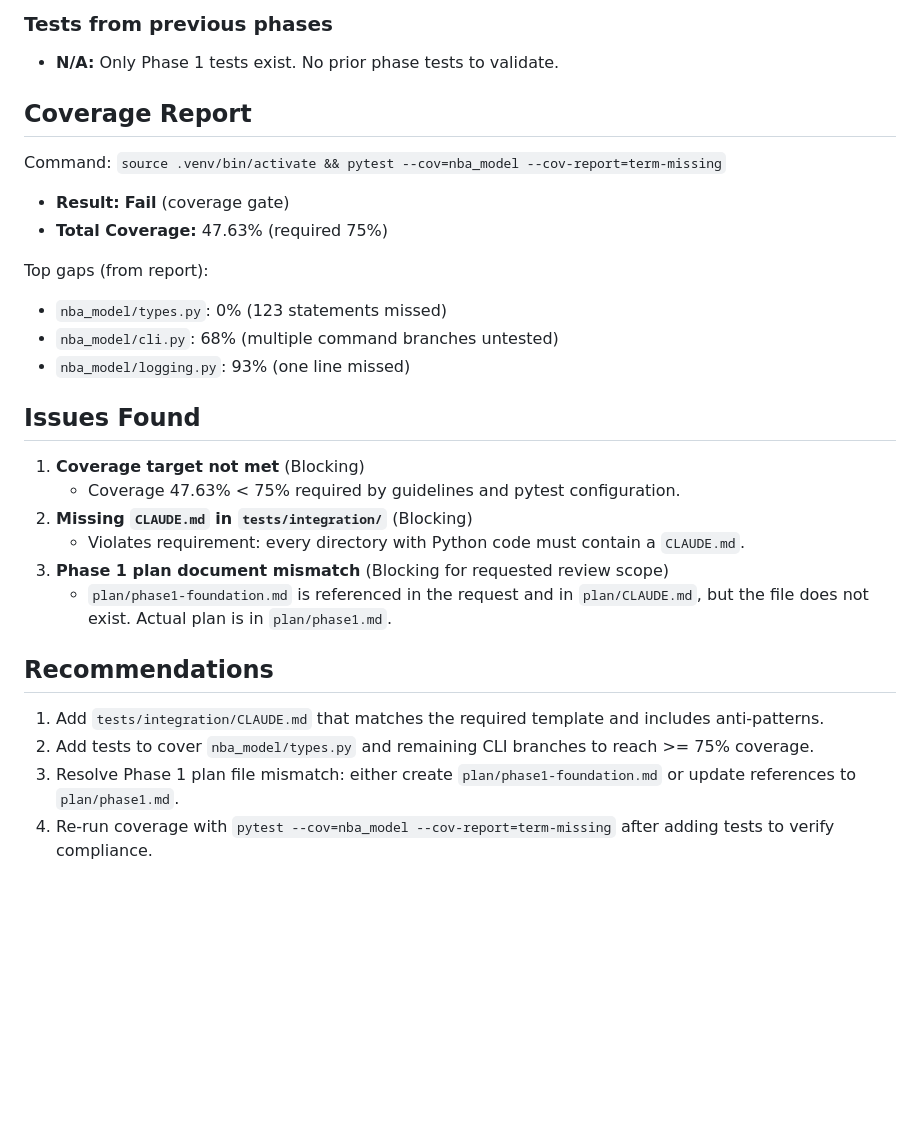
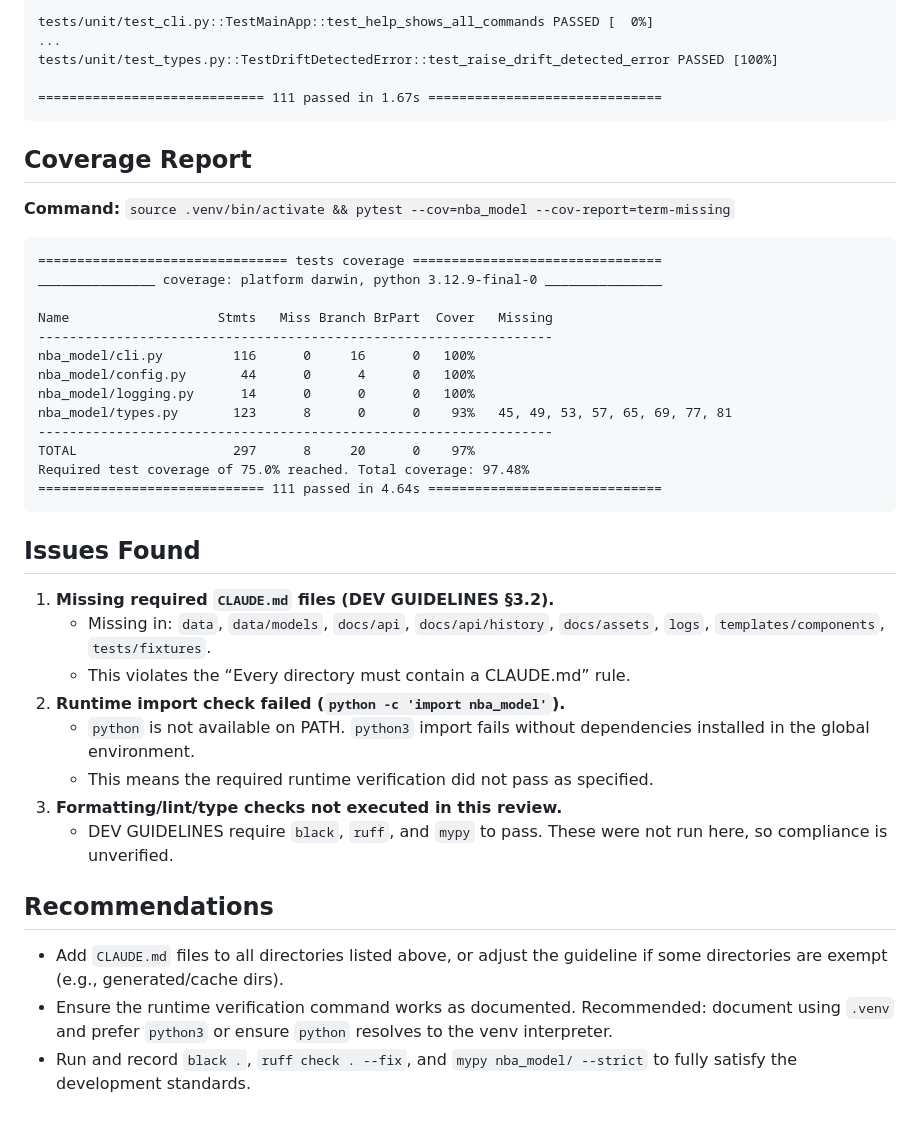
Before and after one commit to mattdlong/nba-model-and-ai, a Markdown page: implementation/phase1_review.md, the part around one of its changes. Drawn GitHub-style; blank space fills up the shorter version.

````diff
--- a/implementation/phase1_review.md
+++ b/implementation/phase1_review.md
@@ -55,29 +50,40 @@ Command: `source .venv/bin/activate && pytest -v`
 
-### Tests from previous phases
-- **N/A:** Only Phase 1 tests exist. No prior phase tests to validate.
+tests/unit/test_cli.py::TestMainApp::test_help_shows_all_commands PASSED [  0%]
+...
+tests/unit/test_types.py::TestDriftDetectedError::test_raise_drift_detected_error PASSED [100%]
+
+============================= 111 passed in 1.67s ==============================
+```
 
 ## Coverage Report
-Command: `source .venv/bin/activate && pytest --cov=nba_model --cov-report=term-missing`
-- **Result:** **Fail** (coverage gate)
-- **Total Coverage:** 47.63% (required 75%)
+**Command:** `source .venv/bin/activate && pytest --cov=nba_model --cov-report=term-missing`
+```
+================================ tests coverage ================================
+_______________ coverage: platform darwin, python 3.12.9-final-0 _______________
 
-Top gaps (from report):
-- `nba_model/types.py`: 0% (123 statements missed)
-- `nba_model/cli.py`: 68% (multiple command branches untested)
-- `nba_model/logging.py`: 93% (one line missed)
+Name                   Stmts   Miss Branch BrPart  Cover   Missing
+------------------------------------------------------------------
+nba_model/cli.py         116      0     16      0   100%
+nba_model/config.py       44      0      4      0   100%
+nba_model/logging.py      14      0      0      0   100%
+nba_model/types.py       123      8      0      0    93%   45, 49, 53, 57, 65, 69, 77, 81
+------------------------------------------------------------------
+TOTAL                    297      8     20      0    97%
+Required test coverage of 75.0% reached. Total coverage: 97.48%
+============================= 111 passed in 4.64s ==============================
+```
 
 ## Issues Found
-
-1. **Coverage target not met** (Blocking)
-   - Coverage 47.63% < 75% required by guidelines and pytest configuration.
-2. **Missing `CLAUDE.md` in `tests/integration/`** (Blocking)
-   - Violates requirement: every directory with Python code must contain a `CLAUDE.md`.
-3. **Phase 1 plan document mismatch** (Blocking for requested review scope)
-   - `plan/phase1-foundation.md` is referenced in the request and in `plan/CLAUDE.md`, but the file does not exist. Actual plan is in `plan/phase1.md`.
+1. **Missing required `CLAUDE.md` files (DEV GUIDELINES §3.2).**
+   - Missing in: `data`, `data/models`, `docs/api`, `docs/api/history`, `docs/assets`, `logs`, `templates/components`, `tests/fixtures`.
+   - This violates the “Every directory must contain a CLAUDE.md” rule.
+2. **Runtime import check failed (`python -c 'import nba_model'`).**
+   - `python` is not available on PATH. `python3` import fails without dependencies installed in the global environment.
+   - This means the required runtime verification did not pass as specified.
+3. **Formatting/lint/type checks not executed in this review.**
+   - DEV GUIDELINES require `black`, `ruff`, and `mypy` to pass. These were not run here, so compliance is unverified.
 
 ## Recommendations
-
-1. Add `tests/integration/CLAUDE.md` that matches the required template and includes anti-patterns.
-2. Add tests to cover `nba_model/types.py` and remaining CLI branches to reach >= 75% coverage.
-3. Resolve Phase 1 plan file mismatch: either create `plan/phase1-foundation.md` or update references to `plan/phase1.md`.
-4. Re-run coverage with `pytest --cov=nba_model --cov-report=term-missing` after adding tests to verify compliance.
+- Add `CLAUDE.md` files to all directories listed above, or adjust the guideline if some directories are exempt (e.g., generated/cache dirs).
+- Ensure the runtime verification command works as documented. Recommended: document using `.venv` and prefer `python3` or ensure `python` resolves to the venv interpreter.
+- Run and record `black .`, `ruff check . --fix`, and `mypy nba_model/ --strict` to fully satisfy the development standards.
````
Also changed, not shown: other parts of implementation/phase1_review.md (+38 -43 lines).
